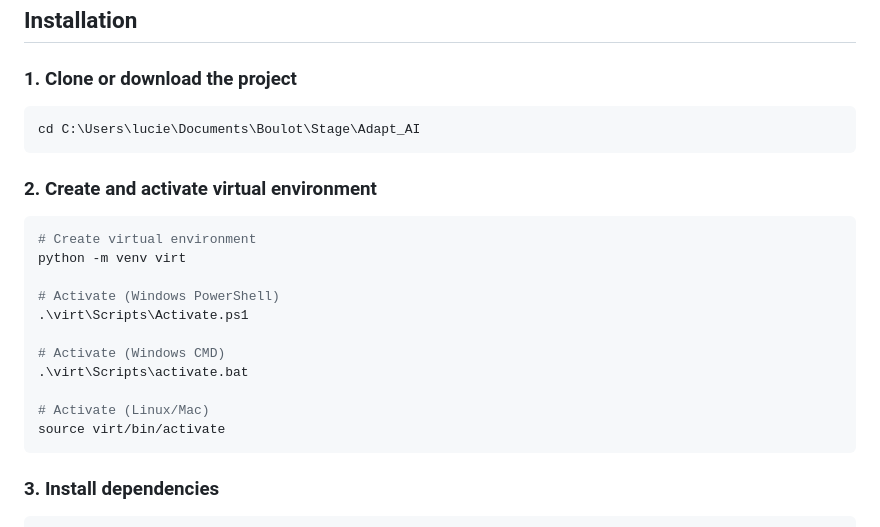
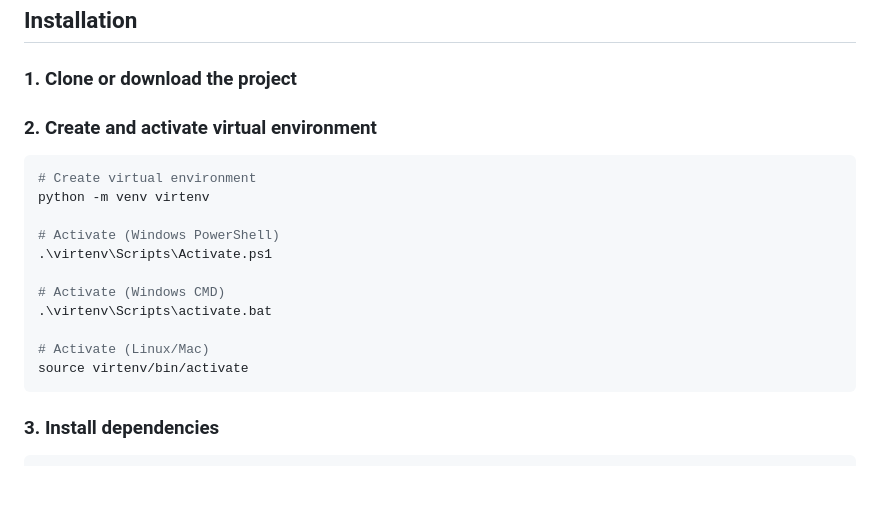
Before and after one commit to Luluhrt/Adapt-AI, a Markdown page: README.md, the part around the change. GitHub-like rendering; blank space fills up the shorter version.

````diff
--- a/README.md
+++ b/README.md
@@ -24,24 +24,21 @@ A FastAPI application for visualizing French cadastral data (Parcellaire Express
 
 ### 1. Clone or download the project
 
-```bash
-cd C:\Users\lucie\Documents\Boulot\Stage\Adapt_AI
-```
 
 ### 2. Create and activate virtual environment
 
 ```powershell
 # Create virtual environment
-python -m venv virt
+python -m venv virtenv
 
 # Activate (Windows PowerShell)
-.\virt\Scripts\Activate.ps1
+.\virtenv\Scripts\Activate.ps1
 
 # Activate (Windows CMD)
-.\virt\Scripts\activate.bat
+.\virtenv\Scripts\activate.bat
 
 # Activate (Linux/Mac)
-source virt/bin/activate
+source virtenv/bin/activate
 ```
 
 ### 3. Install dependencies
````
